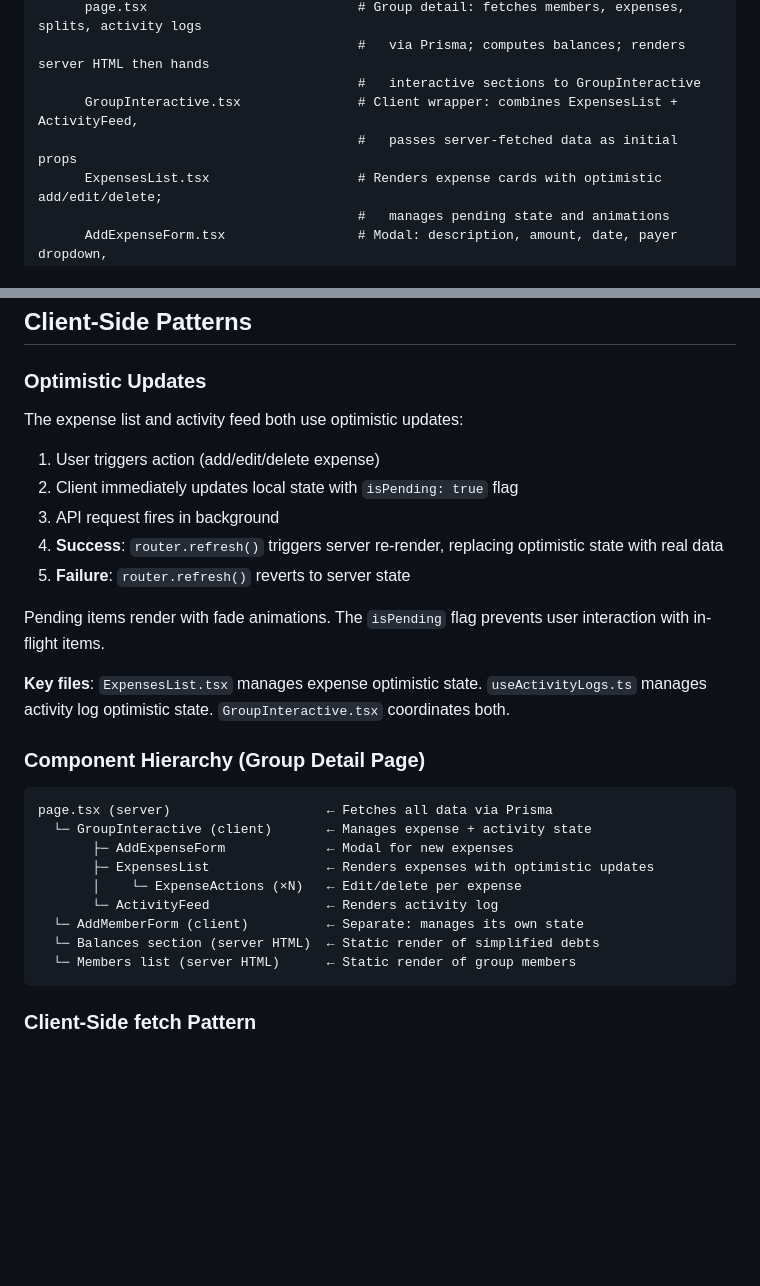
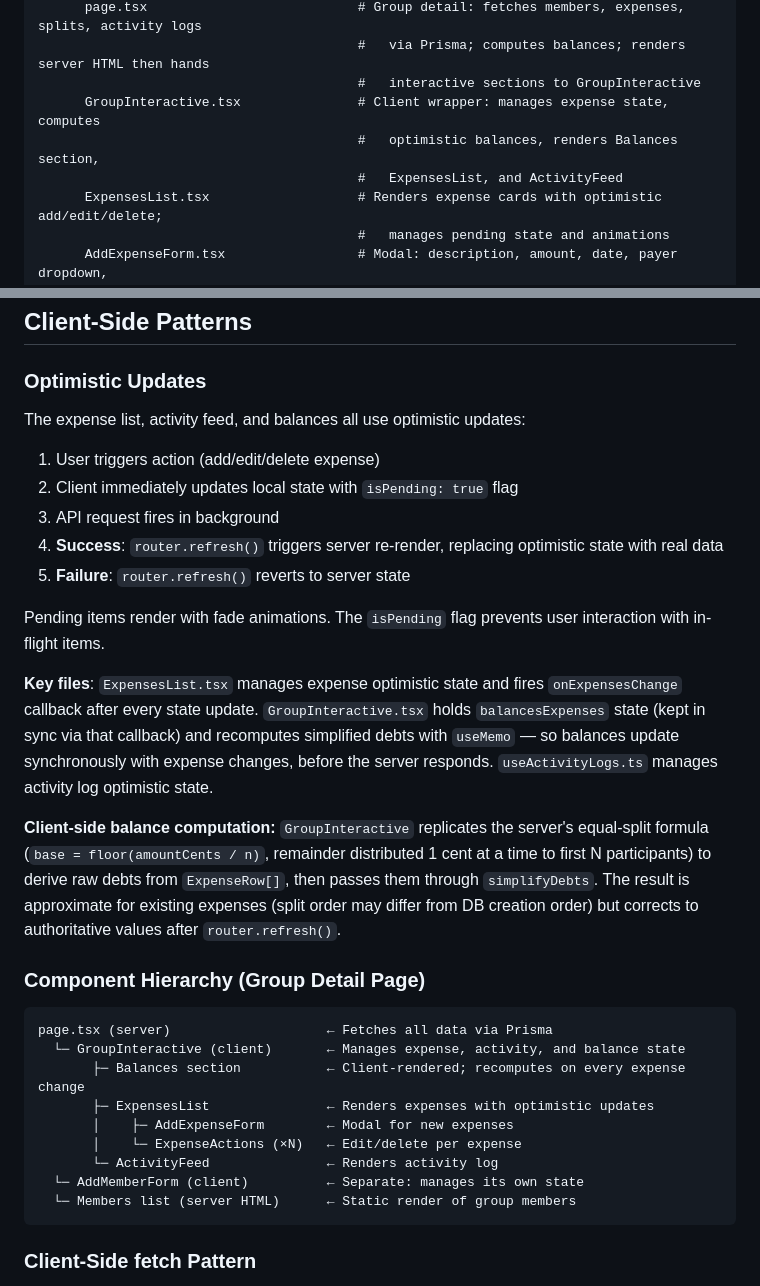
Before and after one commit to gregab/quid, a Markdown page: ARCHITECTURE.md, 2 parts joined by grey strips. GitHub-like rendering; blank space fills up the shorter version.

Commit message:
Docs: update ARCHITECTURE.md for optimistic balances
- Component hierarchy: Balances section is now inside GroupInteractive (client), not static server HTML
- Optimistic updates section: add balances, document onExpensesChange pattern, explain client-side split computation and its approximation trade-off
- Project structure: update GroupInteractive.tsx description

Co-Authored-By: Claude Sonnet 4.6 <noreply@anthropic.com>

````diff
--- a/ARCHITECTURE.md
+++ b/ARCHITECTURE.md
@@ -28,8 +28,9 @@ app/
       page.tsx                           # Group detail: fetches members, expenses, splits, activity logs
                                          #   via Prisma; computes balances; renders server HTML then hands
                                          #   interactive sections to GroupInteractive
-      GroupInteractive.tsx               # Client wrapper: combines ExpensesList + ActivityFeed,
-                                         #   passes server-fetched data as initial props
+      GroupInteractive.tsx               # Client wrapper: manages expense state, computes
+                                         #   optimistic balances, renders Balances section,
+                                         #   ExpensesList, and ActivityFeed
       ExpensesList.tsx                   # Renders expense cards with optimistic add/edit/delete;
                                          #   manages pending state and animations
       AddExpenseForm.tsx                 # Modal: description, amount, date, payer dropdown,
@@ -195,7 +196,7 @@ Browser → proxy.ts (auth check) → Page or Route Handler
 ## Client-Side Patterns
 
 ### Optimistic Updates
-The expense list and activity feed both use optimistic updates:
+The expense list, activity feed, and balances all use optimistic updates:
 
 1. User triggers action (add/edit/delete expense)
 2. Client immediately updates local state with `isPending: true` flag
@@ -205,18 +206,20 @@ The expense list and activity feed both use optimistic updates:
 
 Pending items render with fade animations. The `isPending` flag prevents user interaction with in-flight items.
 
-**Key files**: `ExpensesList.tsx` manages expense optimistic state. `useActivityLogs.ts` manages activity log optimistic state. `GroupInteractive.tsx` coordinates both.
+**Key files**: `ExpensesList.tsx` manages expense optimistic state and fires `onExpensesChange` callback after every state update. `GroupInteractive.tsx` holds `balancesExpenses` state (kept in sync via that callback) and recomputes simplified debts with `useMemo` — so balances update synchronously with expense changes, before the server responds. `useActivityLogs.ts` manages activity log optimistic state.
+
+**Client-side balance computation:** `GroupInteractive` replicates the server's equal-split formula (`base = floor(amountCents / n)`, remainder distributed 1 cent at a time to first N participants) to derive raw debts from `ExpenseRow[]`, then passes them through `simplifyDebts`. The result is approximate for existing expenses (split order may differ from DB creation order) but corrects to authoritative values after `router.refresh()`.
 
 ### Component Hierarchy (Group Detail Page)
 ```
 page.tsx (server)                    ← Fetches all data via Prisma
-  └─ GroupInteractive (client)       ← Manages expense + activity state
-       ├─ AddExpenseForm             ← Modal for new expenses
+  └─ GroupInteractive (client)       ← Manages expense, activity, and balance state
+       ├─ Balances section           ← Client-rendered; recomputes on every expense change
        ├─ ExpensesList               ← Renders expenses with optimistic updates
+       │    ├─ AddExpenseForm        ← Modal for new expenses
        │    └─ ExpenseActions (×N)   ← Edit/delete per expense
        └─ ActivityFeed               ← Renders activity log
   └─ AddMemberForm (client)          ← Separate: manages its own state
-  └─ Balances section (server HTML)  ← Static render of simplified debts
   └─ Members list (server HTML)      ← Static render of group members
 ```
 
````
